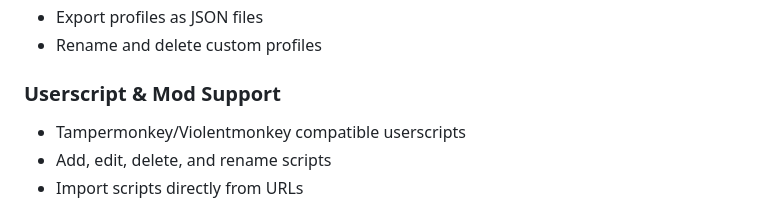
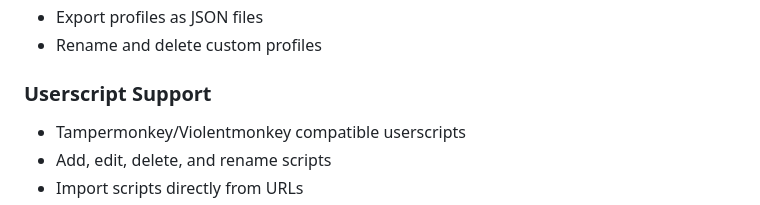
Before and after one commit to dtkiller-jp/miniblox-electron, a Markdown page: README.md, the part around the change. Rendered like a GitHub page.

```diff
--- a/README.md
+++ b/README.md
@@ -19,7 +19,7 @@ A universal game launcher application that supports multiple web games and users
 - Export profiles as JSON files
 - Rename and delete custom profiles
 
-### Userscript & Mod Support
+### Userscript Support
 - Tampermonkey/Violentmonkey compatible userscripts
 - Add, edit, delete, and rename scripts
 - Import scripts directly from URLs
```
